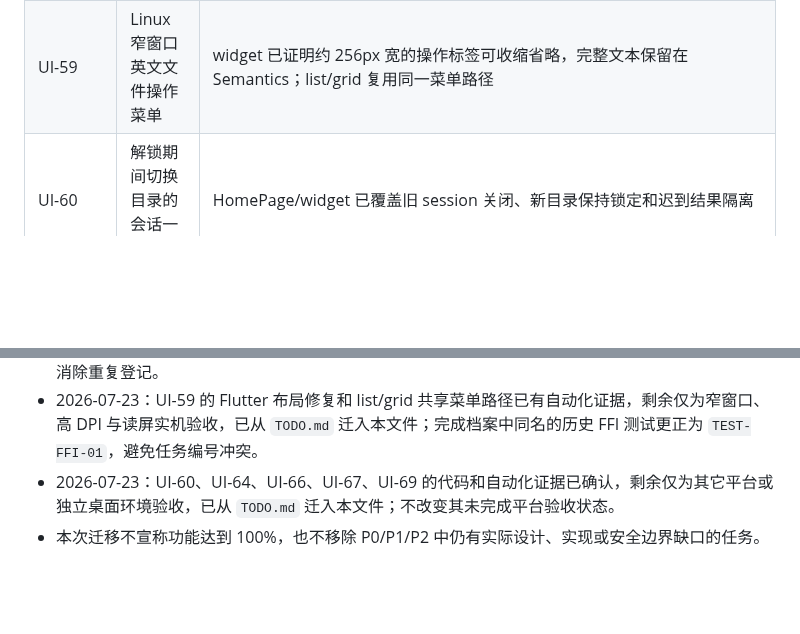
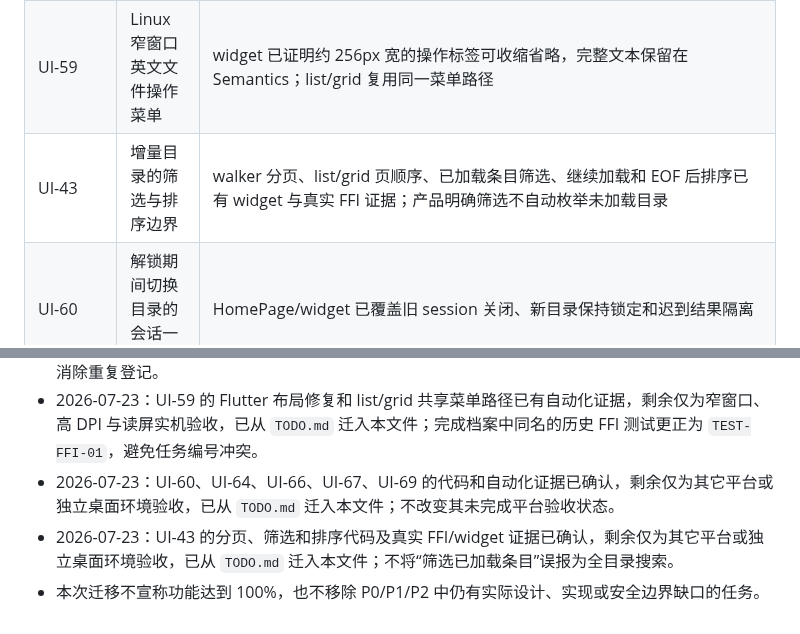
Before and after one commit to RelicOfTesla/safe_disk, a Markdown page: docs/PLATFORM_ACCEPTANCE.md, 2 parts joined by grey strips. GitHub-like rendering; blank space fills up the shorter version.

```diff
--- a/docs/PLATFORM_ACCEPTANCE.md
+++ b/docs/PLATFORM_ACCEPTANCE.md
@@ -53,6 +53,7 @@
 | UI-55 | Linux 属性值选择与复制 | widget 覆盖安全值系统剪贴板复制、反馈和敏感字段无复制入口 | 验证鼠标选择、Ctrl+C、复制按钮、读屏标签和长路径截断。 |
 | UI-58 | Linux 跨 root 目录剪切/移动 | sec、Go FFI、真实 Dart FFI 和 widget 已覆盖加密名称、复制后删除、冲突与部分完成 | 在两个已解锁 root 间验证空/嵌套/中文目录，冲突的保留两者/替换/取消与批量队列，以及删除失败时两端保留。 |
 | UI-59 | Linux 窄窗口英文文件操作菜单 | widget 已证明约 256px 宽的操作标签可收缩省略，完整文本保留在 Semantics；list/grid 复用同一菜单路径 | 不同缩放、高 DPI 与窄窗口下验证英文菜单无溢出、标签可理解、键盘焦点和读屏名称完整。 |
+| UI-43 | 增量目录的筛选与排序边界 | walker 分页、list/grid 页顺序、已加载条目筛选、继续加载和 EOF 后排序已有 widget 与真实 FFI 证据；产品明确筛选不自动枚举未加载目录 | Windows/macOS/独立桌面环境验证大目录分页、筛选与排序边界、取消/导航/缩放下的交互和读屏反馈。 |
 | UI-60 | 解锁期间切换目录的会话一致性 | HomePage/widget 已覆盖旧 session 关闭、新目录保持锁定和迟到结果隔离 | Windows/macOS/独立桌面环境验证真实侧边栏切换、窗口异常关闭和进程退出。 |
 | UI-64 | 主界面复制/剪切快捷键 | widget 已覆盖选中项、最近右键目标和安全文件剪贴板状态 | Windows/macOS/Linux 实际键盘布局、焦点优先级和读屏验收。 |
 | UI-66 | 多语言换行转义一致性 | ARB、设置页和侧边栏真实换行 widget 断言已存在 | Windows/macOS/Linux 不同字号、缩放和窗口宽度下验证换行、截断与读屏。 |
@@ -66,4 +67,5 @@
 - 2026-07-23：UI-45、UI-47、UI-49、UI-50、UI-51、UI-58 的代码和自动化证据已在主线确认，剩余均为跨平台或独立桌面验收，已从 `TODO.md` 迁入本文件；其中 UI-58 原有条目已在三平台表中，现只消除重复登记。
 - 2026-07-23：UI-59 的 Flutter 布局修复和 list/grid 共享菜单路径已有自动化证据，剩余仅为窄窗口、高 DPI 与读屏实机验收，已从 `TODO.md` 迁入本文件；完成档案中同名的历史 FFI 测试更正为 `TEST-FFI-01`，避免任务编号冲突。
 - 2026-07-23：UI-60、UI-64、UI-66、UI-67、UI-69 的代码和自动化证据已确认，剩余仅为其它平台或独立桌面环境验收，已从 `TODO.md` 迁入本文件；不改变其未完成平台验收状态。
+- 2026-07-23：UI-43 的分页、筛选和排序代码及真实 FFI/widget 证据已确认，剩余仅为其它平台或独立桌面环境验收，已从 `TODO.md` 迁入本文件；不将“筛选已加载条目”误报为全目录搜索。
 - 本次迁移不宣称功能达到 100%，也不移除 P0/P1/P2 中仍有实际设计、实现或安全边界缺口的任务。
```
Also changed, not shown: docs/TODO.md (+0 -1 lines).
